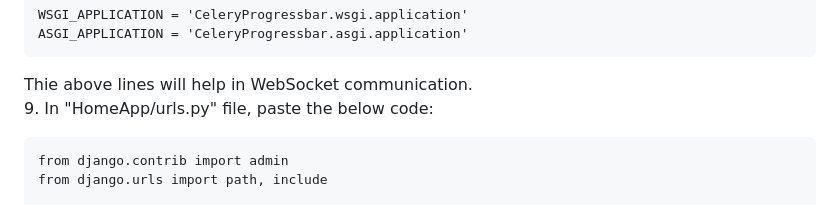
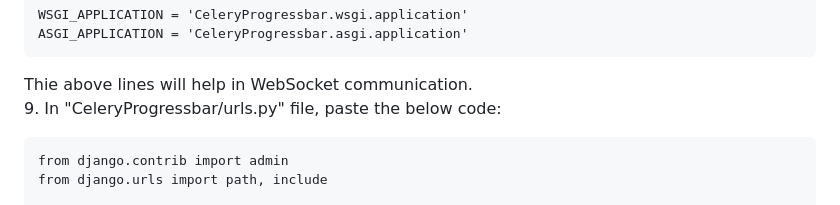
Before and after one commit to sansinghsanjay/DjangoTutorials, a Markdown page: CeleryProgressbar/README.md, the part around the change. GitHub-like rendering.

Commit message:
corrected Readme

````diff
--- a/CeleryProgressbar/README.md
+++ b/CeleryProgressbar/README.md
@@ -109,7 +109,7 @@ WSGI_APPLICATION = 'CeleryProgressbar.wsgi.application'
 ASGI_APPLICATION = 'CeleryProgressbar.asgi.application'
 ```
 Thie above lines will help in WebSocket communication.
-9. In "HomeApp/urls.py" file, paste the below code:
+9. In "CeleryProgressbar/urls.py" file, paste the below code:
 ```commandline
 from django.contrib import admin
 from django.urls import path, include
````
